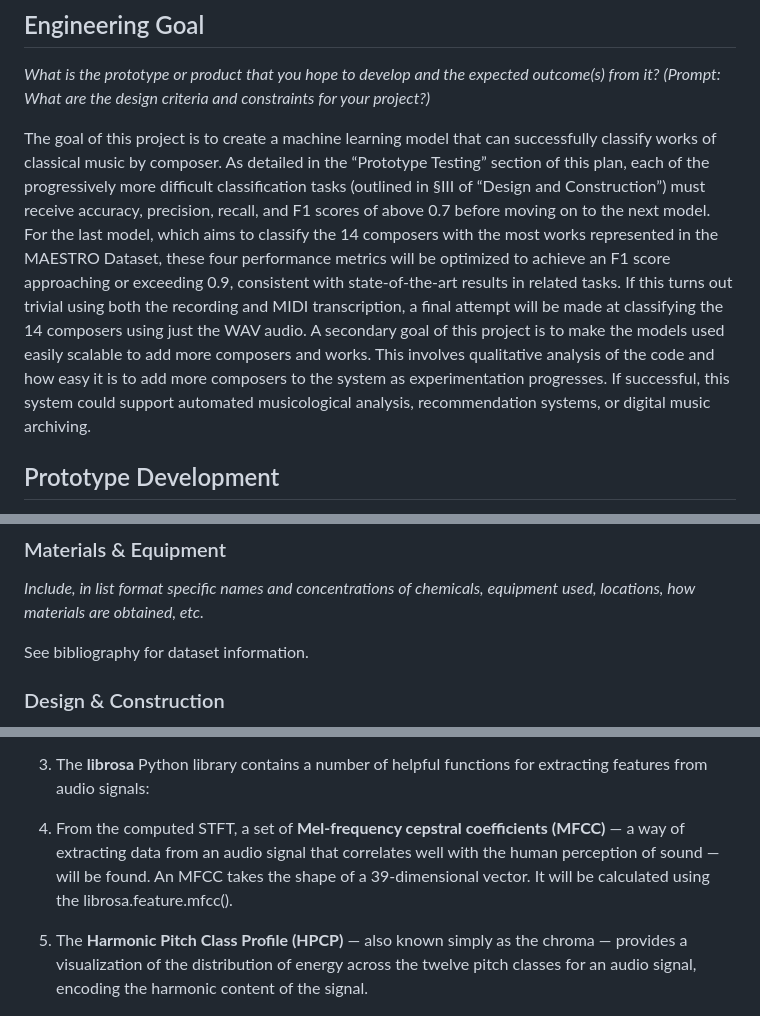
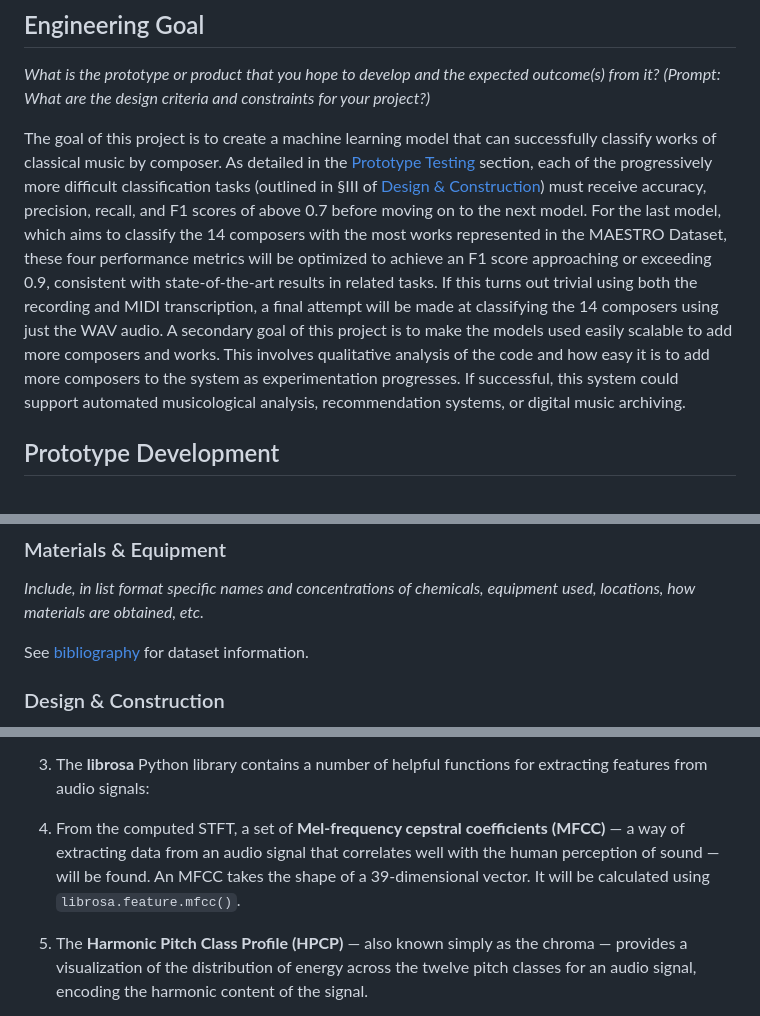
Before and after one commit to JAMBallou/composer-analysis, a Markdown page: readme.md, 3 parts joined by grey strips. Rendered like a GitHub page.

Commit message:
Improve README formatting and add hyperlinks for better navigation and clarity

```diff
--- a/readme.md
+++ b/readme.md
@@ -14,7 +14,7 @@ This project combines techniques from music theory, physics, mathematics, and co
 *What is the prototype or product that you hope to develop and the expected outcome(s) from it?*
 *(Prompt: What are the design criteria and constraints for your project?)*
 
-The goal of this project is to create a machine learning model that can successfully classify works of classical music by composer. As detailed in the “Prototype Testing” section of this plan, each of the progressively more difficult classification tasks (outlined in §III of “Design and Construction”) must receive accuracy, precision, recall, and F1 scores of above 0.7 before moving on to the next model. For the last model, which aims to classify the 14 composers with the most works represented in the MAESTRO Dataset, these four performance metrics will be optimized to achieve an F1 score approaching or exceeding 0.9, consistent with state-of-the-art results in related tasks. If this turns out trivial using both the recording and MIDI transcription, a final attempt will be made at classifying the 14 composers using just the WAV audio. A secondary goal of this project is to make the models used easily scalable to add more composers and works. This involves qualitative analysis of the code and how easy it is to add more composers to the system as experimentation progresses. If successful, this system could support automated musicological analysis, recommendation systems, or digital music archiving.
+The goal of this project is to create a machine learning model that can successfully classify works of classical music by composer. As detailed in the [Prototype Testing](#prototype-testing) section, each of the progressively more difficult classification tasks (outlined in §III of [Design & Construction](#design--construction)) must receive accuracy, precision, recall, and F1 scores of above 0.7 before moving on to the next model. For the last model, which aims to classify the 14 composers with the most works represented in the MAESTRO Dataset, these four performance metrics will be optimized to achieve an F1 score approaching or exceeding 0.9, consistent with state-of-the-art results in related tasks. If this turns out trivial using both the recording and MIDI transcription, a final attempt will be made at classifying the 14 composers using just the WAV audio. A secondary goal of this project is to make the models used easily scalable to add more composers and works. This involves qualitative analysis of the code and how easy it is to add more composers to the system as experimentation progresses. If successful, this system could support automated musicological analysis, recommendation systems, or digital music archiving.
 
 ## Prototype Development
 
@@ -35,7 +35,7 @@ N/A
 
 *Include, in list format specific names and concentrations of chemicals, equipment used, locations, how materials are obtained, etc.*
 
-See bibliography for dataset information.
+See [bibliography](#bibliography) for dataset information.
 
 ### Design & Construction
 
@@ -82,7 +82,7 @@ II. **Feature Selection** - This is the most important part of the process, and
 
 3. The **librosa** Python library contains a number of helpful functions for extracting features from audio signals:
 
-4. From the computed STFT, a set of **Mel-frequency cepstral coefficients (MFCC)** — a way of extracting data from an audio signal that correlates well with the human perception of sound — will be found. An MFCC takes the shape of a 39-dimensional vector. It will be calculated using the librosa.feature.mfcc().
+4. From the computed STFT, a set of **Mel-frequency cepstral coefficients (MFCC)** — a way of extracting data from an audio signal that correlates well with the human perception of sound — will be found. An MFCC takes the shape of a 39-dimensional vector. It will be calculated using  `librosa.feature.mfcc()`.
 
 5. The **Harmonic Pitch Class Profile (HPCP)** — also known simply as the chroma — provides a visualization of the distribution of energy across the twelve pitch classes for an audio signal, encoding the harmonic content of the signal.
 
```
Also changed, not shown: other parts of readme.md (+9 -8 lines).
